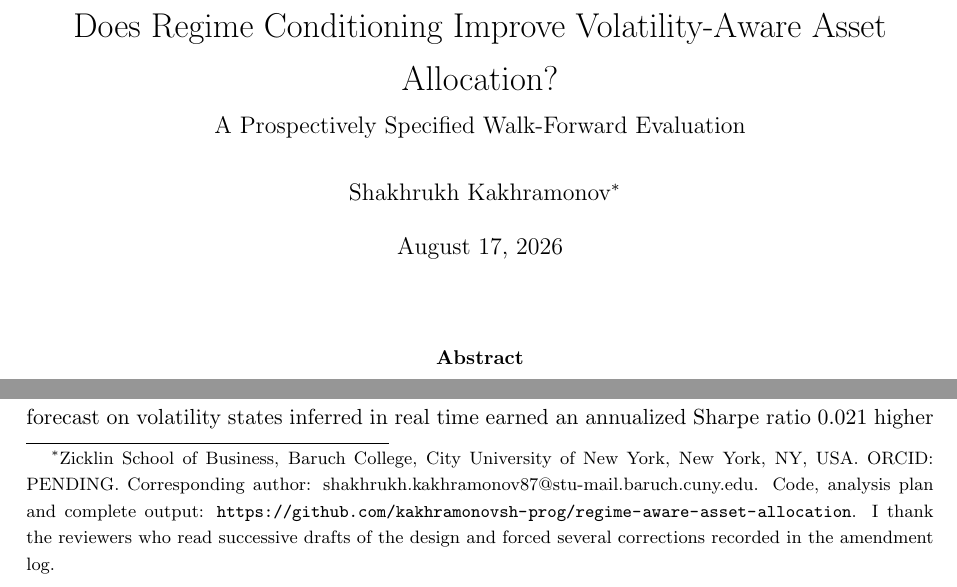
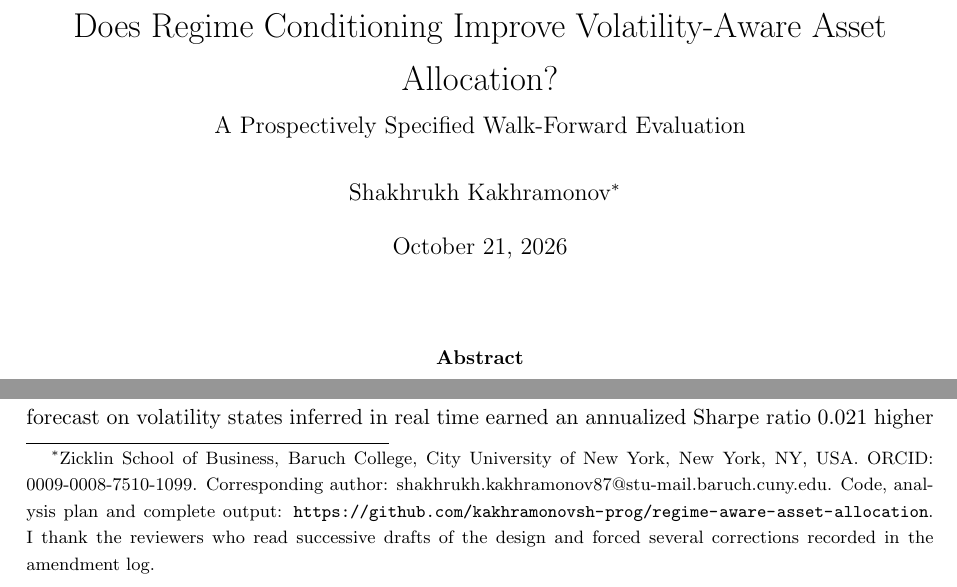
Before and after one commit to kakhramonovsh-prog/regime-aware-asset-allocation, a LaTeX paper (paper/main.tex, which reads paper/macros.tex): two parts of page 1 of 16, joined at a grey line, cut so that both start at the same text. Compiled offline with pdfLaTeX.

Commit message:
Set ORCID and cut the v0.13.2 manuscript date
Registers ORCID 0009-0008-7510-1099 and bumps manuscript.release_date to
2026-10-21 for the v0.13.2 manuscript release. macros.tex is edited to
match because the CI build uses --skip-regen; the config and macros
hashes in results_manifest.json are recomputed the way the generator
computes them on a CRLF checkout (the config hash was already stale).

Co-Authored-By: Claude Opus 5.5 <noreply@anthropic.com>

```diff
--- a/paper/macros.tex
+++ b/paper/macros.tex
@@ -1,8 +1,8 @@
 % Generated by scripts/generate_paper_outputs.py. Do not edit.
-% Manuscript release date: 2026-08-17
+% Manuscript release date: 2026-10-21
 
-\newcommand{\releaseDate}{August 17, 2026}
-\newcommand{\orcidID}{PENDING}
+\newcommand{\releaseDate}{October 21, 2026}
+\newcommand{\orcidID}{0009-0008-7510-1099}
 \newcommand{\correspondingEmail}{shakhrukh.kakhramonov87@stu-mail.baruch.cuny.edu}
 \newcommand{\primarySharpeDiff}{0.021}
 \newcommand{\primaryCiLower}{\ensuremath{-}0.075}
```
Also changed, not shown: config/config.yaml (+2 -2 lines), 1 other file.
